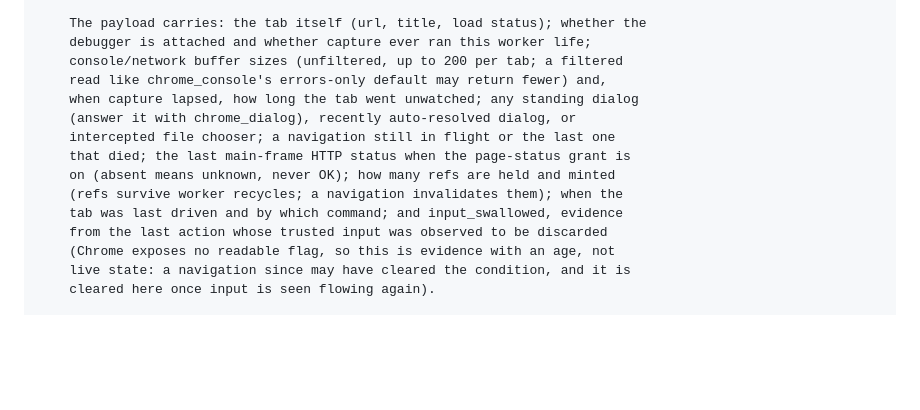
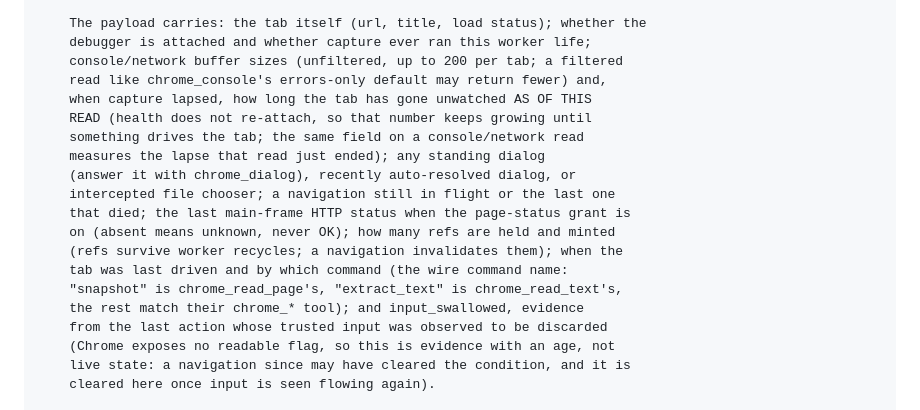
Before and after one commit to ManningAskew7/nymeria-browser, a Markdown page: chrome-tools-reference.md, the part around the change. Drawn GitHub-style; blank space fills up the shorter version.

Commit message:
docs: refresh the surface reference for the QA copy pass (backend b8c46d30)
Co-Authored-By: Claude Fable 5 <noreply@anthropic.com>

```diff
--- a/chrome-tools-reference.md
+++ b/chrome-tools-reference.md
@@ -1109,13 +1109,18 @@ One read that says whether a Chrome tab is healthy and what state it is in.
     debugger is attached and whether capture ever ran this worker life;
     console/network buffer sizes (unfiltered, up to 200 per tab; a filtered
     read like chrome_console's errors-only default may return fewer) and,
-    when capture lapsed, how long the tab went unwatched; any standing dialog
+    when capture lapsed, how long the tab has gone unwatched AS OF THIS
+    READ (health does not re-attach, so that number keeps growing until
+    something drives the tab; the same field on a console/network read
+    measures the lapse that read just ended); any standing dialog
     (answer it with chrome_dialog), recently auto-resolved dialog, or
     intercepted file chooser; a navigation still in flight or the last one
     that died; the last main-frame HTTP status when the page-status grant is
     on (absent means unknown, never OK); how many refs are held and minted
     (refs survive worker recycles; a navigation invalidates them); when the
-    tab was last driven and by which command; and input_swallowed, evidence
+    tab was last driven and by which command (the wire command name:
+    "snapshot" is chrome_read_page's, "extract_text" is chrome_read_text's,
+    the rest match their chrome_* tool); and input_swallowed, evidence
     from the last action whose trusted input was observed to be discarded
     (Chrome exposes no readable flag, so this is evidence with an age, not
     live state: a navigation since may have cleared the condition, and it is
```
Also changed, not shown: AGENTS.md (+1 -1 lines), CLAUDE.md (+1 -1 lines).
